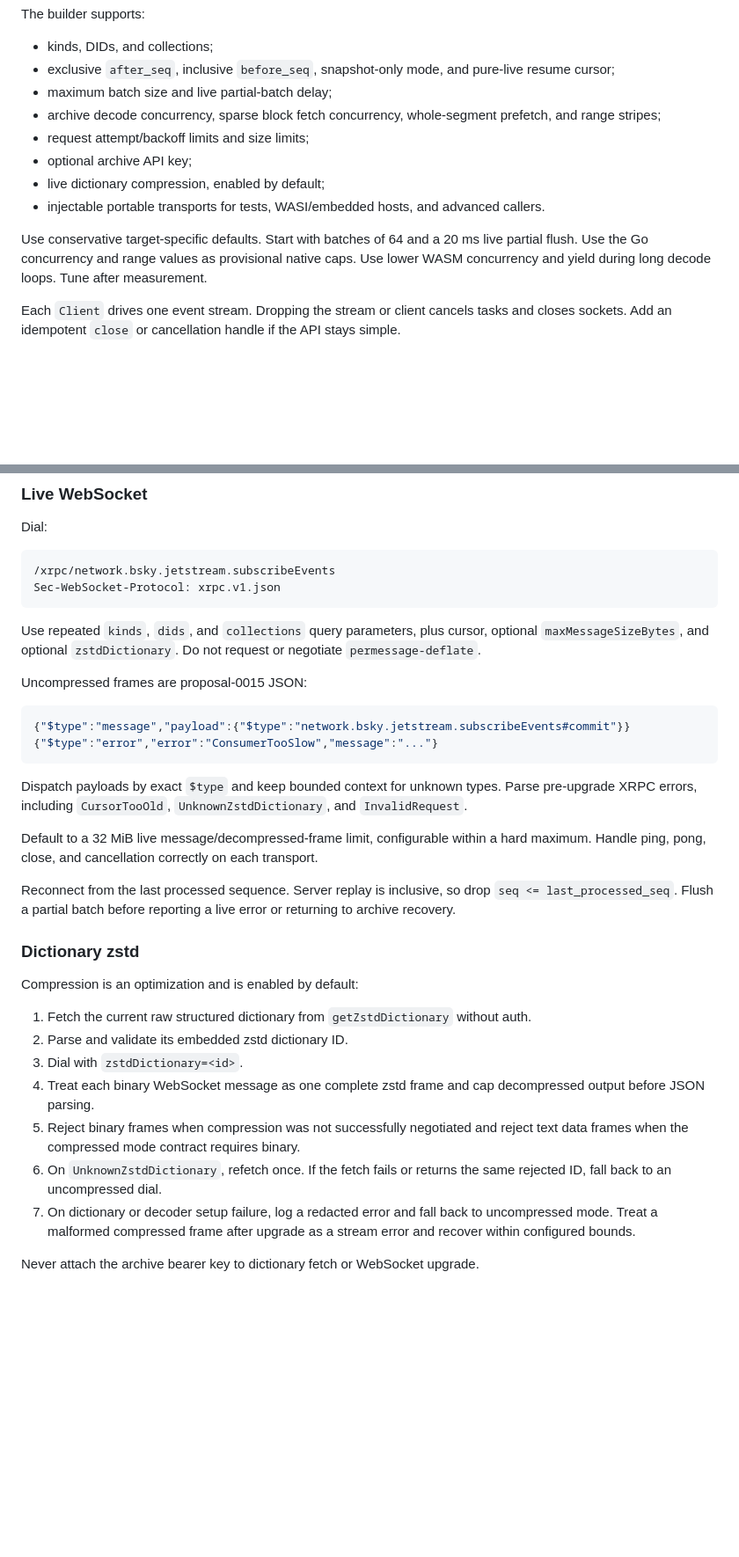
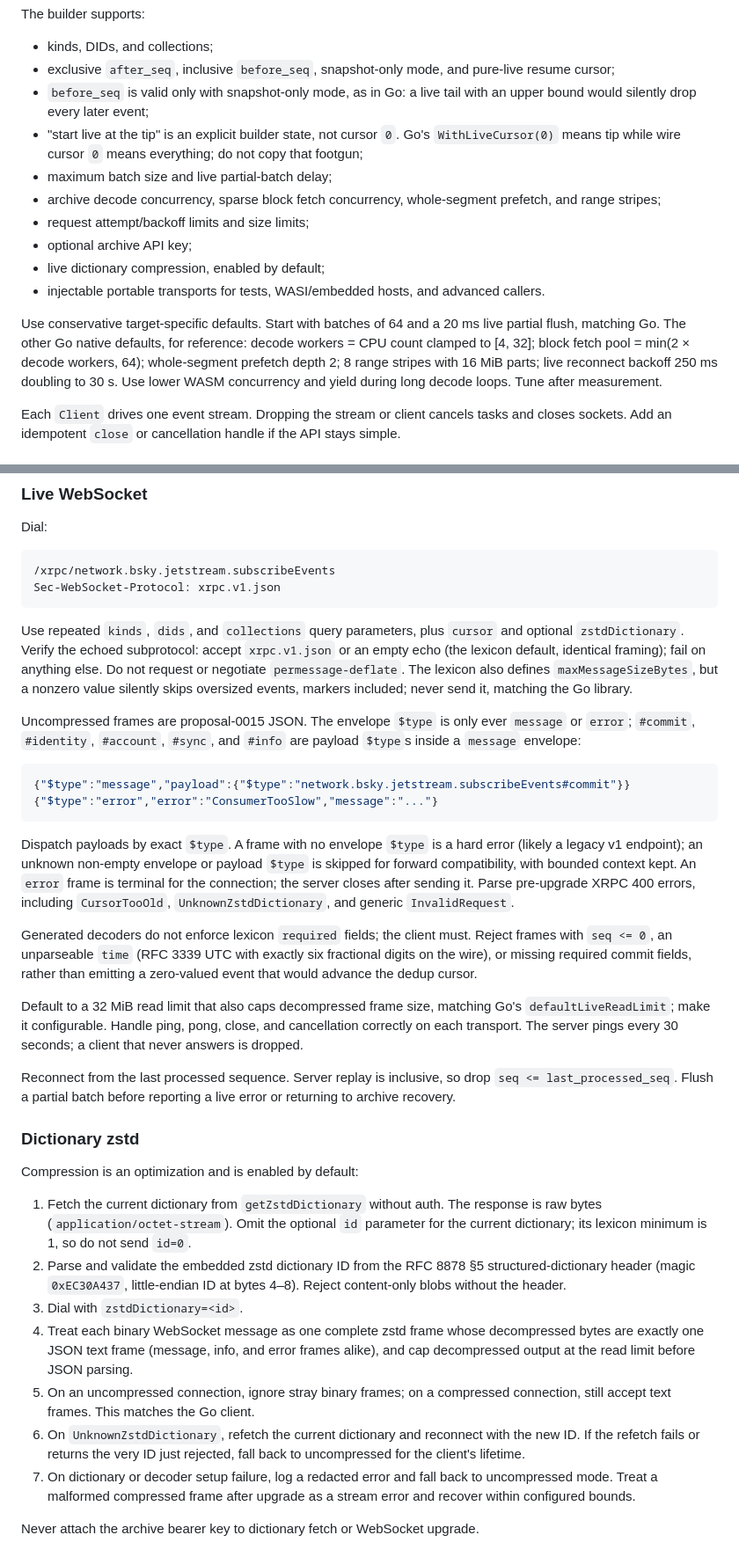
Before and after one commit to jcalabro/shrike, a Markdown page: plans/2026-09-18-jetstream-v2-client.md, 2 parts joined by grey strips. Shown at 88% size. GitHub-like rendering; blank space fills up the shorter version.

````diff
--- a/plans/2026-09-18-jetstream-v2-client.md
+++ b/plans/2026-09-18-jetstream-v2-client.md
@@ -215,6 +215,8 @@ The builder supports:
 
 - kinds, DIDs, and collections;
 - exclusive `after_seq`, inclusive `before_seq`, snapshot-only mode, and pure-live resume cursor;
+- `before_seq` is valid only with snapshot-only mode, as in Go: a live tail with an upper bound would silently drop every later event;
+- "start live at the tip" is an explicit builder state, not cursor `0`. Go's `WithLiveCursor(0)` means tip while wire cursor `0` means everything; do not copy that footgun;
 - maximum batch size and live partial-batch delay;
 - archive decode concurrency, sparse block fetch concurrency, whole-segment prefetch, and range stripes;
 - request attempt/backoff limits and size limits;
@@ -222,7 +224,7 @@ The builder supports:
 - live dictionary compression, enabled by default;
 - injectable portable transports for tests, WASI/embedded hosts, and advanced callers.
 
-Use conservative target-specific defaults. Start with batches of 64 and a 20 ms live partial flush. Use the Go concurrency and range values as provisional native caps. Use lower WASM concurrency and yield during long decode loops. Tune after measurement.
+Use conservative target-specific defaults. Start with batches of 64 and a 20 ms live partial flush, matching Go. The other Go native defaults, for reference: decode workers = CPU count clamped to [4, 32]; block fetch pool = min(2 × decode workers, 64); whole-segment prefetch depth 2; 8 range stripes with 16 MiB parts; live reconnect backoff 250 ms doubling to 30 s. Use lower WASM concurrency and yield during long decode loops. Tune after measurement.
 
 Each `Client` drives one event stream. Dropping the stream or client cancels tasks and closes sockets. Add an idempotent `close` or cancellation handle if the API stays simple.
 
@@ -400,18 +407,20 @@ Dial:
 Sec-WebSocket-Protocol: xrpc.v1.json
 ```
 
-Use repeated `kinds`, `dids`, and `collections` query parameters, plus cursor, optional `maxMessageSizeBytes`, and optional `zstdDictionary`. Do not request or negotiate `permessage-deflate`.
+Use repeated `kinds`, `dids`, and `collections` query parameters, plus `cursor` and optional `zstdDictionary`. Verify the echoed subprotocol: accept `xrpc.v1.json` or an empty echo (the lexicon default, identical framing); fail on anything else. Do not request or negotiate `permessage-deflate`. The lexicon also defines `maxMessageSizeBytes`, but a nonzero value silently skips oversized events, markers included; never send it, matching the Go library.
 
-Uncompressed frames are proposal-0015 JSON:
+Uncompressed frames are proposal-0015 JSON. The envelope `$type` is only ever `message` or `error`; `#commit`, `#identity`, `#account`, `#sync`, and `#info` are payload `$type`s inside a `message` envelope:
 
 ```json
 {"$type":"message","payload":{"$type":"network.bsky.jetstream.subscribeEvents#commit"}}
 {"$type":"error","error":"ConsumerTooSlow","message":"..."}
 ```
 
-Dispatch payloads by exact `$type` and keep bounded context for unknown types. Parse pre-upgrade XRPC errors, including `CursorTooOld`, `UnknownZstdDictionary`, and `InvalidRequest`.
+Dispatch payloads by exact `$type`. A frame with no envelope `$type` is a hard error (likely a legacy v1 endpoint); an unknown non-empty envelope or payload `$type` is skipped for forward compatibility, with bounded context kept. An `error` frame is terminal for the connection; the server closes after sending it. Parse pre-upgrade XRPC 400 errors, including `CursorTooOld`, `UnknownZstdDictionary`, and generic `InvalidRequest`.
 
-Default to a 32 MiB live message/decompressed-frame limit, configurable within a hard maximum. Handle ping, pong, close, and cancellation correctly on each transport.
+Generated decoders do not enforce lexicon `required` fields; the client must. Reject frames with `seq <= 0`, an unparseable `time` (RFC 3339 UTC with exactly six fractional digits on the wire), or missing required commit fields, rather than emitting a zero-valued event that would advance the dedup cursor.
+
+Default to a 32 MiB read limit that also caps decompressed frame size, matching Go's `defaultLiveReadLimit`; make it configurable. Handle ping, pong, close, and cancellation correctly on each transport. The server pings every 30 seconds; a client that never answers is dropped.
 
 Reconnect from the last processed sequence. Server replay is inclusive, so drop `seq <= last_processed_seq`. Flush a partial batch before reporting a live error or returning to archive recovery.
 
@@ -419,12 +428,12 @@ Reconnect from the last processed sequence. Server replay is inclusive, so drop
 
 Compression is an optimization and is enabled by default:
 
-1. Fetch the current raw structured dictionary from `getZstdDictionary` without auth.
-2. Parse and validate its embedded zstd dictionary ID.
+1. Fetch the current dictionary from `getZstdDictionary` without auth. The response is raw bytes (`application/octet-stream`). Omit the optional `id` parameter for the current dictionary; its lexicon minimum is 1, so do not send `id=0`.
+2. Parse and validate the embedded zstd dictionary ID from the RFC 8878 §5 structured-dictionary header (magic `0xEC30A437`, little-endian ID at bytes 4–8). Reject content-only blobs without the header.
 3. Dial with `zstdDictionary=<id>`.
-4. Treat each binary WebSocket message as one complete zstd frame and cap decompressed output before JSON parsing.
-5. Reject binary frames when compression was not successfully negotiated and reject text data frames when the compressed mode contract requires binary.
-6. On `UnknownZstdDictionary`, refetch once. If the fetch fails or returns the same rejected ID, fall back to an uncompressed dial.
+4. Treat each binary WebSocket message as one complete zstd frame whose decompressed bytes are exactly one JSON text frame (message, info, and error frames alike), and cap decompressed output at the read limit before JSON parsing.
+5. On an uncompressed connection, ignore stray binary frames; on a compressed connection, still accept text frames. This matches the Go client.
+6. On `UnknownZstdDictionary`, refetch the current dictionary and reconnect with the new ID. If the refetch fails or returns the very ID just rejected, fall back to uncompressed for the client's lifetime.
 7. On dictionary or decoder setup failure, log a redacted error and fall back to uncompressed mode. Treat a malformed compressed frame after upgrade as a stream error and recover within configured bounds.
 
 Never attach the archive bearer key to dictionary fetch or WebSocket upgrade.
````
Also changed, not shown: other parts of plans/2026-09-18-jetstream-v2-client.md (+20 -15 lines).
